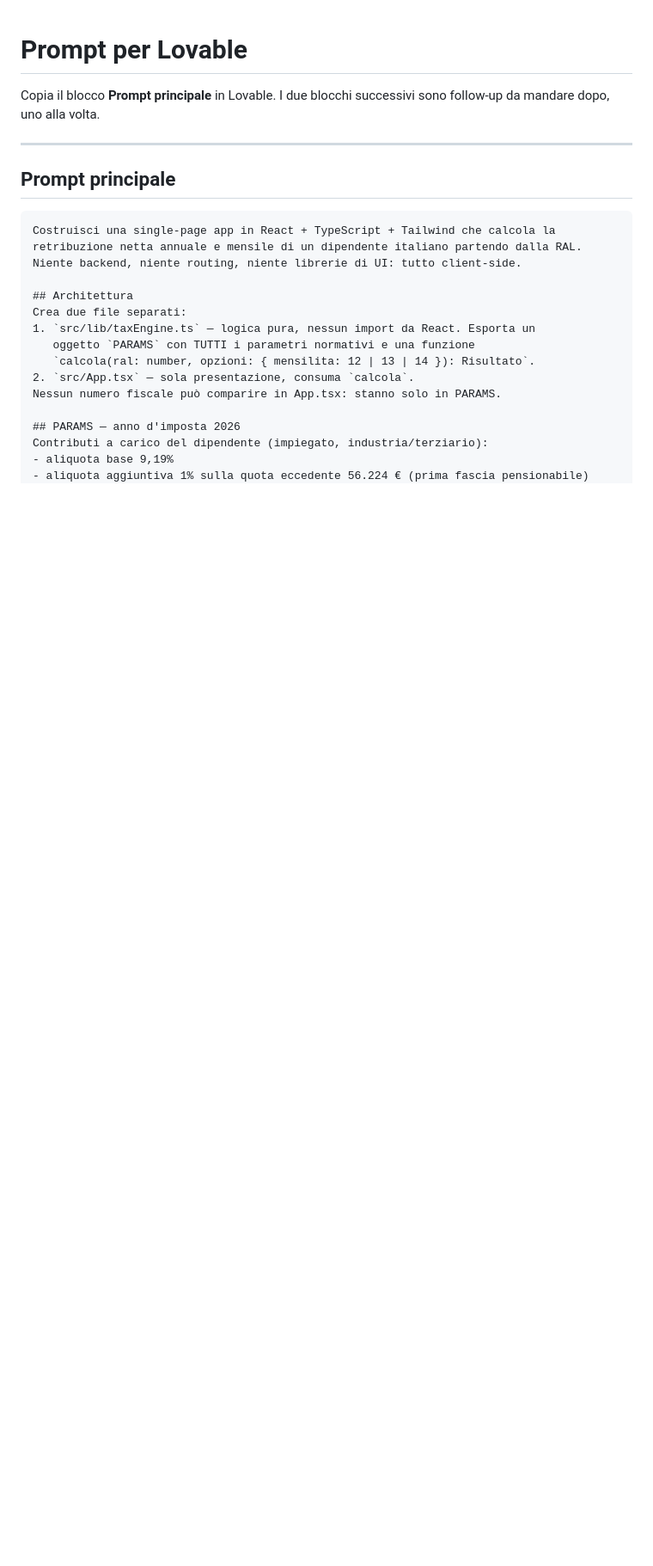
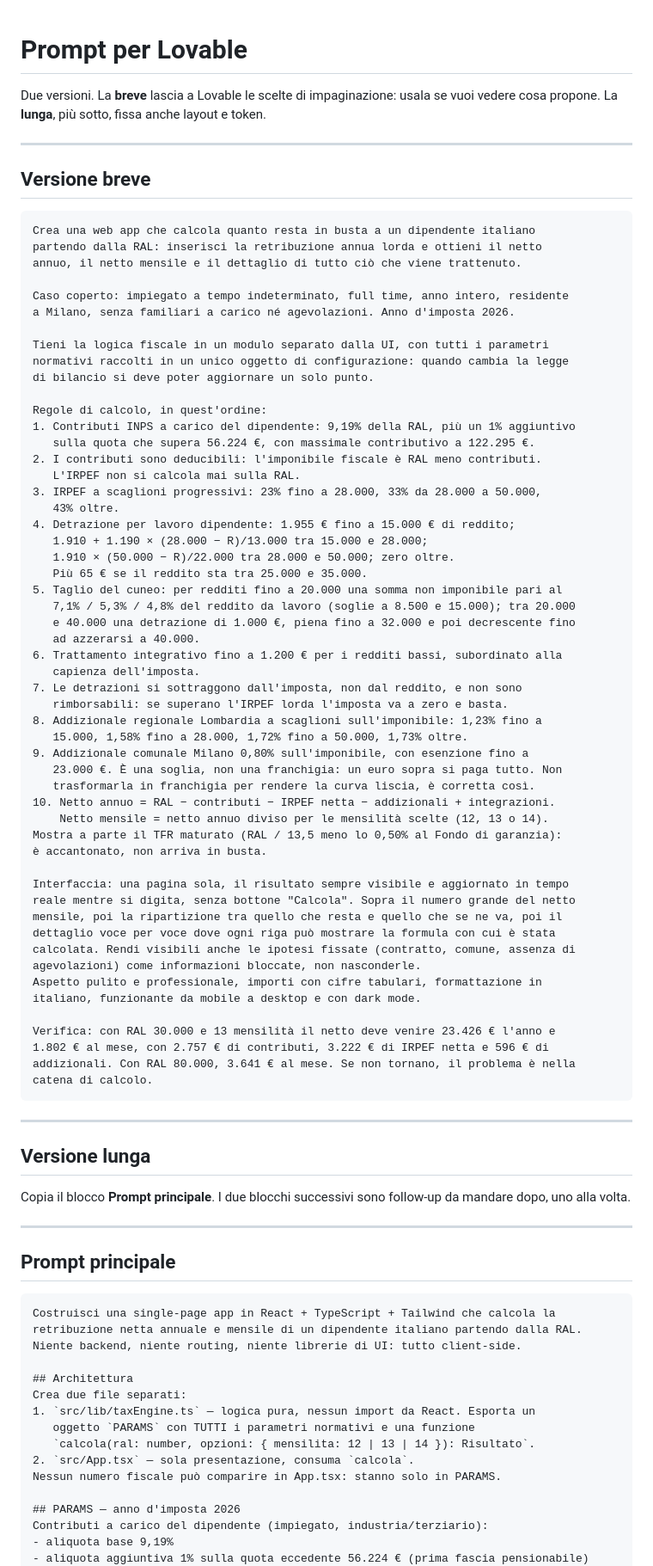
Before and after one commit to alessiomarcone/jethr-ral-calculator, a Markdown page: LOVABLE-PROMPT.md, the part around the change. Shown at 86% size. Drawn GitHub-style; blank space fills up the shorter version.

Commit message:
Versione breve del prompt Lovable
Co-Authored-By: Claude Opus 5 <noreply@anthropic.com>

````diff
--- a/LOVABLE-PROMPT.md
+++ b/LOVABLE-PROMPT.md
@@ -1,7 +1,74 @@
 # Prompt per Lovable
 
-Copia il blocco **Prompt principale** in Lovable. I due blocchi successivi sono
-follow-up da mandare dopo, uno alla volta.
+Due versioni. La **breve** lascia a Lovable le scelte di impaginazione: usala se
+vuoi vedere cosa propone. La **lunga**, più sotto, fissa anche layout e token.
+
+---
+
+## Versione breve
+
+```
+Crea una web app che calcola quanto resta in busta a un dipendente italiano
+partendo dalla RAL: inserisci la retribuzione annua lorda e ottieni il netto
+annuo, il netto mensile e il dettaglio di tutto ciò che viene trattenuto.
+
+Caso coperto: impiegato a tempo indeterminato, full time, anno intero, residente
+a Milano, senza familiari a carico né agevolazioni. Anno d'imposta 2026.
+
+Tieni la logica fiscale in un modulo separato dalla UI, con tutti i parametri
+normativi raccolti in un unico oggetto di configurazione: quando cambia la legge
+di bilancio si deve poter aggiornare un solo punto.
+
+Regole di calcolo, in quest'ordine:
+1. Contributi INPS a carico del dipendente: 9,19% della RAL, più un 1% aggiuntivo
+   sulla quota che supera 56.224 €, con massimale contributivo a 122.295 €.
+2. I contributi sono deducibili: l'imponibile fiscale è RAL meno contributi.
+   L'IRPEF non si calcola mai sulla RAL.
+3. IRPEF a scaglioni progressivi: 23% fino a 28.000, 33% da 28.000 a 50.000,
+   43% oltre.
+4. Detrazione per lavoro dipendente: 1.955 € fino a 15.000 € di reddito;
+   1.910 + 1.190 × (28.000 − R)/13.000 tra 15.000 e 28.000;
+   1.910 × (50.000 − R)/22.000 tra 28.000 e 50.000; zero oltre.
+   Più 65 € se il reddito sta tra 25.000 e 35.000.
+5. Taglio del cuneo: per redditi fino a 20.000 una somma non imponibile pari al
+   7,1% / 5,3% / 4,8% del reddito da lavoro (soglie a 8.500 e 15.000); tra 20.000
+   e 40.000 una detrazione di 1.000 €, piena fino a 32.000 e poi decrescente fino
+   ad azzerarsi a 40.000.
+6. Trattamento integrativo fino a 1.200 € per i redditi bassi, subordinato alla
+   capienza dell'imposta.
+7. Le detrazioni si sottraggono dall'imposta, non dal reddito, e non sono
+   rimborsabili: se superano l'IRPEF lorda l'imposta va a zero e basta.
+8. Addizionale regionale Lombardia a scaglioni sull'imponibile: 1,23% fino a
+   15.000, 1,58% fino a 28.000, 1,72% fino a 50.000, 1,73% oltre.
+9. Addizionale comunale Milano 0,80% sull'imponibile, con esenzione fino a
+   23.000 €. È una soglia, non una franchigia: un euro sopra si paga tutto. Non
+   trasformarla in franchigia per rendere la curva liscia, è corretta così.
+10. Netto annuo = RAL − contributi − IRPEF netta − addizionali + integrazioni.
+    Netto mensile = netto annuo diviso per le mensilità scelte (12, 13 o 14).
+Mostra a parte il TFR maturato (RAL / 13,5 meno lo 0,50% al Fondo di garanzia):
+è accantonato, non arriva in busta.
+
+Interfaccia: una pagina sola, il risultato sempre visibile e aggiornato in tempo
+reale mentre si digita, senza bottone "Calcola". Sopra il numero grande del netto
+mensile, poi la ripartizione tra quello che resta e quello che se ne va, poi il
+dettaglio voce per voce dove ogni riga può mostrare la formula con cui è stata
+calcolata. Rendi visibili anche le ipotesi fissate (contratto, comune, assenza di
+agevolazioni) come informazioni bloccate, non nasconderle.
+Aspetto pulito e professionale, importi con cifre tabulari, formattazione in
+italiano, funzionante da mobile a desktop e con dark mode.
+
+Verifica: con RAL 30.000 e 13 mensilità il netto deve venire 23.426 € l'anno e
+1.802 € al mese, con 2.757 € di contributi, 3.222 € di IRPEF netta e 596 € di
+addizionali. Con RAL 80.000, 3.641 € al mese. Se non tornano, il problema è nella
+catena di calcolo.
+```
+
+---
+
+## Versione lunga
+
+Copia il blocco **Prompt principale**. I due blocchi successivi sono follow-up da
+mandare dopo, uno alla volta.
 
 ---
 
````
